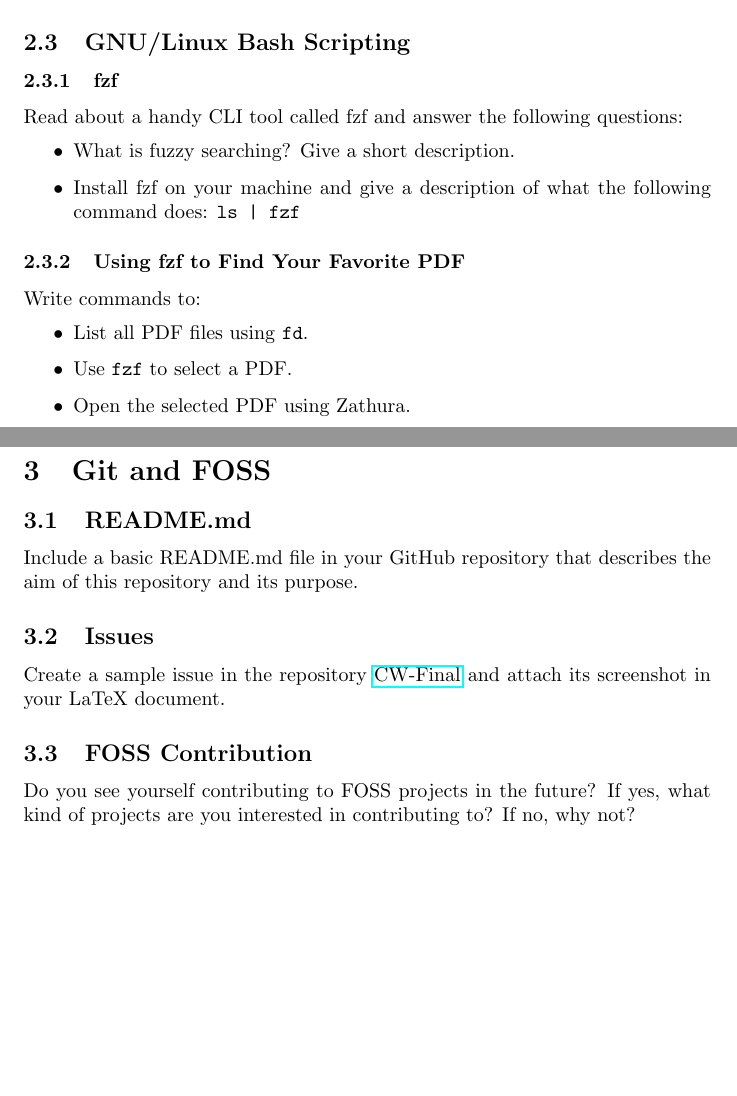
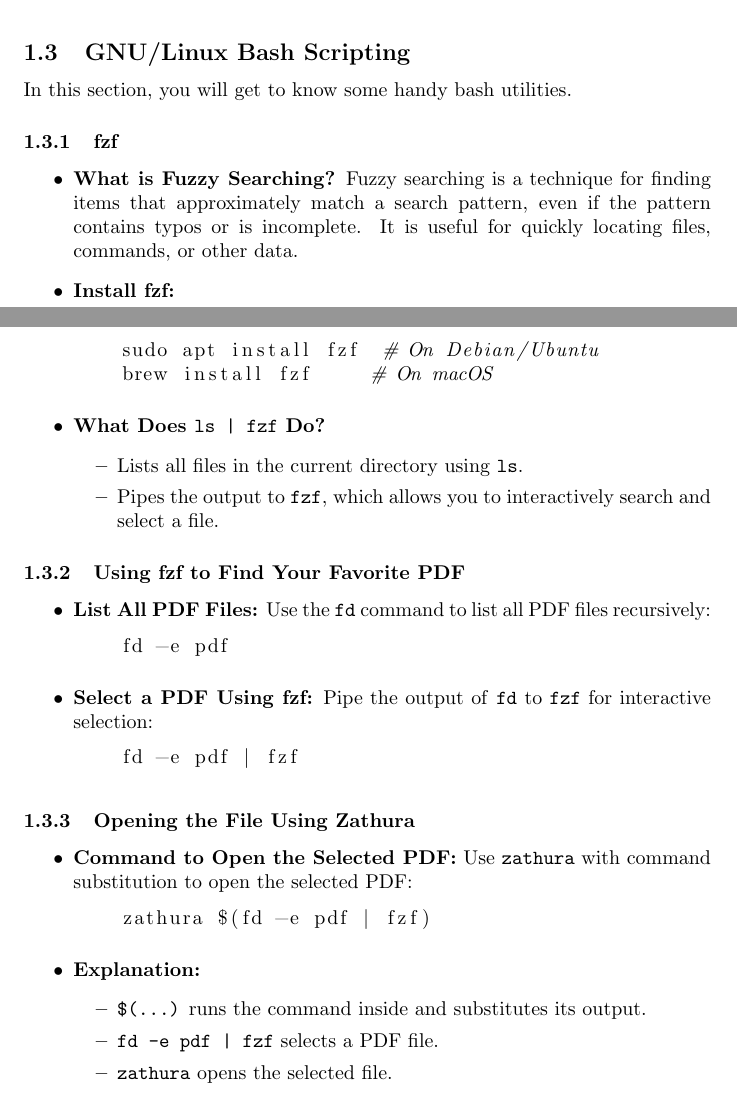
Before and after one commit to Bardiya-basafa/CW-Final-Assignment, a LaTeX document (main.tex): two parts of pages 2 and 3 of 3 before the commit and two parts of pages 3 and 4 of 4 after it, joined at a grey line, cut so that both start at the same text, the shorter picture padded with empty space. Compiled offline with pdfLaTeX.

Commit message:
Update main.tex

```diff
--- a/main.tex
+++ b/main.tex
@@ -1,6 +1,9 @@
 \documentclass{article}
 \usepackage{graphicx}
 \usepackage{hyperref}
+\usepackage{listings}
+\usepackage{enumitem}
+
 \title{Final Assignment \\ Computer Workshop Course}
 \author{Your Name}
 \date{\today}
@@ -29 +75,0 @@ In short, explain what memory leaks are and how they might happen in your progra
-Read about a tool called Valgrind and write about its purpose and how it helps when memory leaks happen.
@@ -30,29 +87,54 @@ Read about a tool called Valgrind and write about its purpose and how it helps w
+    \begin{lstlisting}[language=bash]
+    valgrind --leak-check=full ./your_program
+    \end{lstlisting}
+\end{itemize}
 
 \subsection{GNU/Linux Bash Scripting}
+In this section, you will get to know some handy bash utilities.
+
 \subsubsection{fzf}
-Read about a handy CLI tool called fzf and answer the following questions:
 \begin{itemize}
-    \item What is fuzzy searching? Give a short description.
-    \item Install fzf on your machine and give a description of what the following command does:
-    \texttt{ls | fzf}
+    \item \textbf{What is Fuzzy Searching?}
+    Fuzzy searching is a technique for finding items that approximately match a search pattern, even if the pattern contains typos or is incomplete. It is useful for quickly locating files, commands, or other data.
+    \item \textbf{Install fzf:}
+    \begin{lstlisting}[language=bash]
+    sudo apt install fzf  # On Debian/Ubuntu
+    brew install fzf     # On macOS
+    \end{lstlisting}
+    \item \textbf{What Does \texttt{ls | fzf} Do?}
+    \begin{itemize}
+        \item Lists all files in the current directory using \texttt{ls}.
+        \item Pipes the output to \texttt{fzf}, which allows you to interactively search and select a file.
+    \end{itemize}
 \end{itemize}
 
 \subsubsection{Using fzf to Find Your Favorite PDF}
-Write commands to:
 \begin{itemize}
-    \item List all PDF files using \texttt{fd}.
-    \item Use \texttt{fzf} to select a PDF.
-    \item Open the selected PDF using Zathura.
+    \item \textbf{List All PDF Files:}
+    Use the \texttt{fd} command to list all PDF files recursively:
+    \begin{lstlisting}[language=bash]
+    fd -e pdf
+    \end{lstlisting}
+    \item \textbf{Select a PDF Using fzf:}
+    Pipe the output of \texttt{fd} to \texttt{fzf} for interactive selection:
+    \begin{lstlisting}[language=bash]
+    fd -e pdf | fzf
+    \end{lstlisting}
 \end{itemize}
 
-\section{Git and FOSS}
-\subsection{README.md}
-Include a basic README.md file in your GitHub repository that describes the aim of this repository and its purpose.
-
-\subsection{Issues}
-Create a sample issue in the repository \href{https://github.com/MiliAxe/CW-Final}{CW-Final} and attach its screenshot in your LaTeX document.
-
-\subsection{FOSS Contribution}
-Do you see yourself contributing to FOSS projects in the future? If yes, what kind of projects are you interested in contributing to? If no, why not?
+\subsubsection{Opening the File Using Zathura}
+\begin{itemize}
+    \item \textbf{Command to Open the Selected PDF:}
+    Use \texttt{zathura} with command substitution to open the selected PDF:
+    \begin{lstlisting}[language=bash]
+    zathura $(fd -e pdf | fzf)
+    \end{lstlisting}
+    \item \textbf{Explanation:}
+    \begin{itemize}
+        \item \texttt{\$(...)} runs the command inside and substitutes its output.
+        \item \texttt{fd -e pdf | fzf} selects a PDF file.
+        \item \texttt{zathura} opens the selected file.
+    \end{itemize}
+\end{itemize}
 
 \end{document}
```
Also changed, not shown: main.tex (73 more changed lines).
